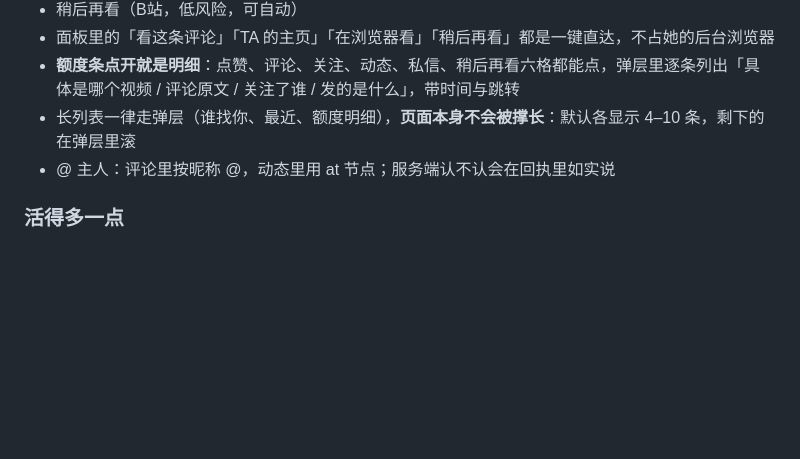
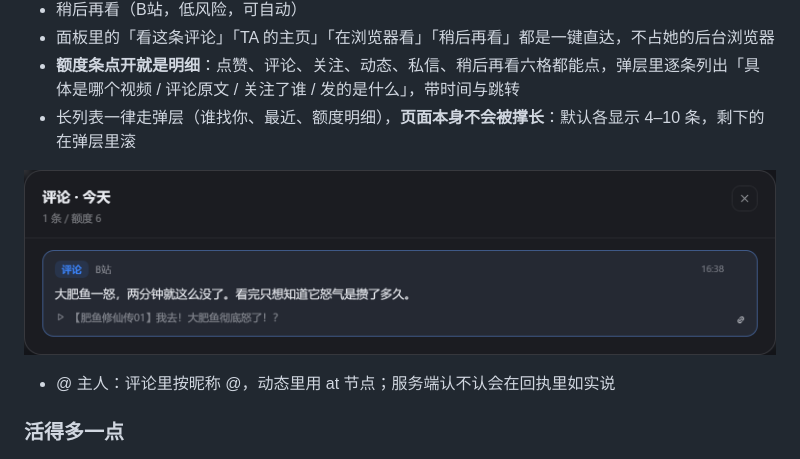
Before and after one commit to liqin1018/cortico-world-mosey, a Markdown page: README.md, the part around the change. Drawn GitHub-style; pictures changed too: docs/detail-sheet.png (added); blank space fills up the shorter version.

Commit message:
README 补一张额度明细弹层的图

```diff
--- a/README.md
+++ b/README.md
@@ -62,6 +62,8 @@
 - 面板里的「看这条评论」「TA 的主页」「在浏览器看」「稍后再看」都是一键直达，不占她的后台浏览器
 - **额度条点开就是明细**：点赞、评论、关注、动态、私信、稍后再看六格都能点，弹层里逐条列出「具体是哪个视频 / 评论原文 / 关注了谁 / 发的是什么」，带时间与跳转
 - 长列表一律走弹层（谁找你、最近、额度明细），**页面本身不会被撑长**：默认各显示 4–10 条，剩下的在弹层里滚
+
+![额度明细弹层](docs/detail-sheet.png)
 - @ 主人：评论里按昵称 @，动态里用 at 节点；服务端认不认会在回执里如实说
 
 ### 活得多一点
```
